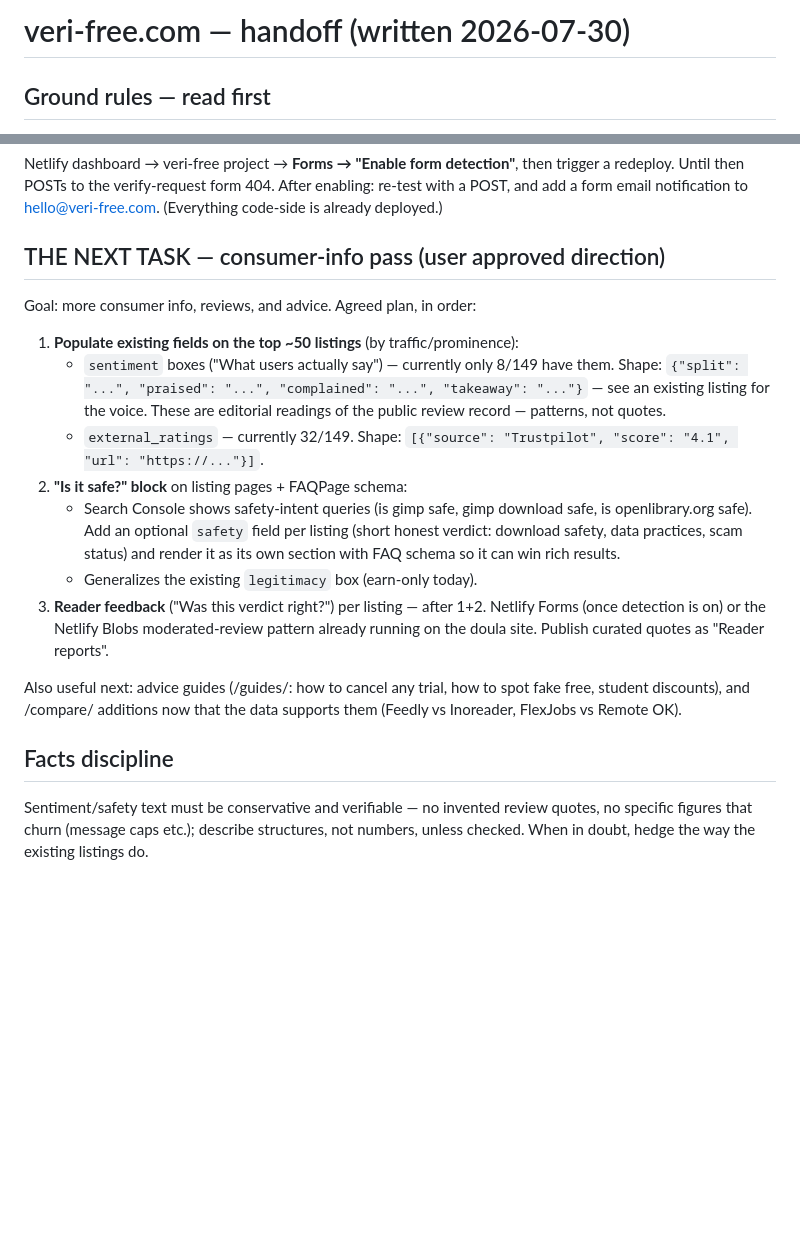
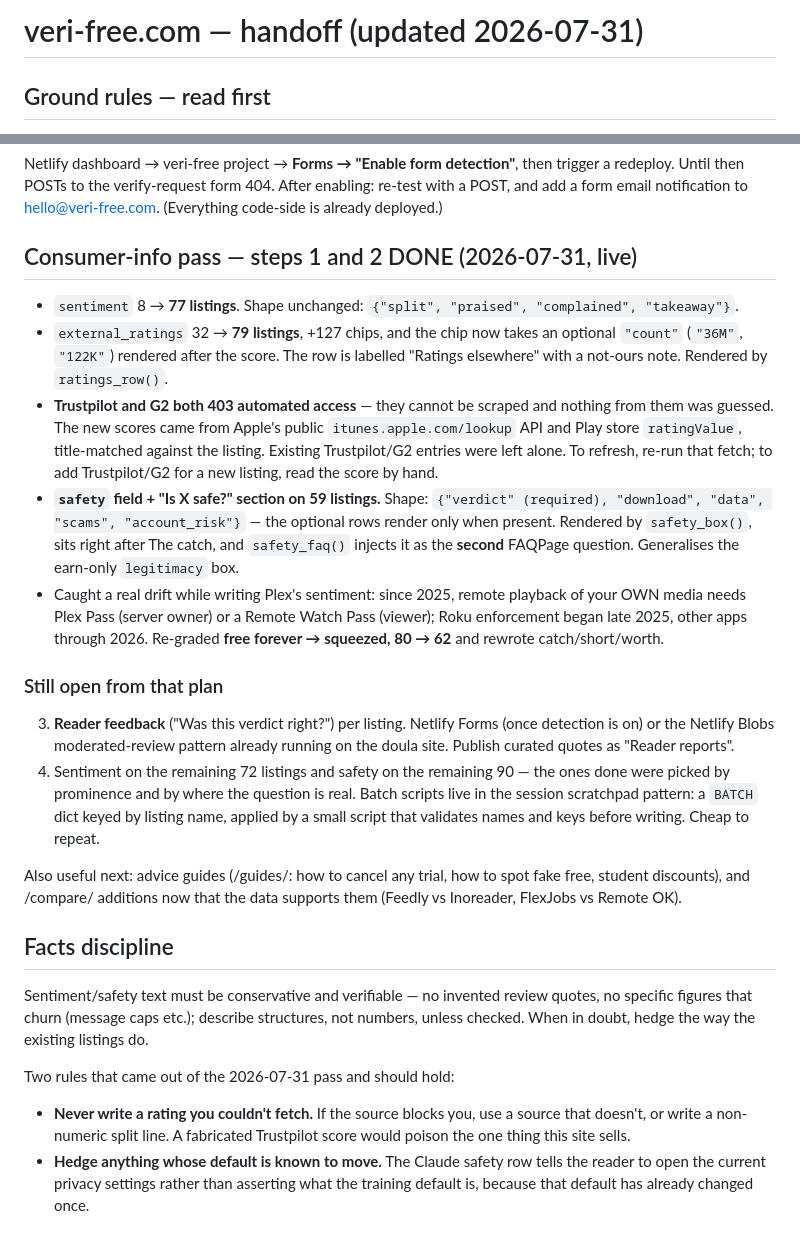
Before and after one commit to boruchmerkur/Veri-free, a Markdown page: HANDOFF-NEXT.md, 2 parts joined by grey strips. Rendered like a GitHub page; blank space fills up the shorter version.

Commit message:
Update handoff: consumer-info steps 1+2 done, ratings-source constraint recorded
Co-Authored-By: Claude Opus 5 <noreply@anthropic.com>

```diff
--- a/HANDOFF-NEXT.md
+++ b/HANDOFF-NEXT.md
@@ -1,4 +1,4 @@
-# veri-free.com — handoff (written 2026-07-30)
+# veri-free.com — handoff (updated 2026-07-31)
 
 ## Ground rules — read first
 - **Working home: `C:\Users\BoruchMerkur\Projects\Veri-free`** (git works here).
@@ -46,26 +46,39 @@ then trigger a redeploy. Until then POSTs to the verify-request form 404.
 After enabling: re-test with a POST, and add a form email notification to
 hello@veri-free.com. (Everything code-side is already deployed.)
 
-## THE NEXT TASK — consumer-info pass (user approved direction)
-Goal: more consumer info, reviews, and advice. Agreed plan, in order:
+## Consumer-info pass — steps 1 and 2 DONE (2026-07-31, live)
+- `sentiment` 8 → **77 listings**. Shape unchanged: `{"split", "praised",
+  "complained", "takeaway"}`.
+- `external_ratings` 32 → **79 listings**, +127 chips, and the chip now takes
+  an optional `"count"` (`"36M"`, `"122K"`) rendered after the score. The row
+  is labelled "Ratings elsewhere" with a not-ours note. Rendered by
+  `ratings_row()`.
+- **Trustpilot and G2 both 403 automated access** — they cannot be scraped and
+  nothing from them was guessed. The new scores came from Apple's public
+  `itunes.apple.com/lookup` API and Play store `ratingValue`, title-matched
+  against the listing. Existing Trustpilot/G2 entries were left alone. To
+  refresh, re-run that fetch; to add Trustpilot/G2 for a new listing, read the
+  score by hand.
+- **`safety` field + "Is X safe?" section on 59 listings.** Shape:
+  `{"verdict" (required), "download", "data", "scams", "account_risk"}` — the
+  optional rows render only when present. Rendered by `safety_box()`, sits
+  right after The catch, and `safety_faq()` injects it as the **second**
+  FAQPage question. Generalises the earn-only `legitimacy` box.
+- Caught a real drift while writing Plex's sentiment: since 2025, remote
+  playback of your OWN media needs Plex Pass (server owner) or a Remote Watch
+  Pass (viewer); Roku enforcement began late 2025, other apps through 2026.
+  Re-graded **free forever → squeezed, 80 → 62** and rewrote catch/short/worth.
 
-1. **Populate existing fields on the top ~50 listings** (by traffic/prominence):
-   - `sentiment` boxes ("What users actually say") — currently only 8/149 have
-     them. Shape: `{"split": "...", "praised": "...", "complained": "...",
-     "takeaway": "..."}` — see an existing listing for the voice. These are
-     editorial readings of the public review record — patterns, not quotes.
-   - `external_ratings` — currently 32/149. Shape:
-     `[{"source": "Trustpilot", "score": "4.1", "url": "https://..."}]`.
-2. **"Is it safe?" block** on listing pages + FAQPage schema:
-   - Search Console shows safety-intent queries (is gimp safe, gimp download
-     safe, is openlibrary.org safe). Add an optional `safety` field per listing
-     (short honest verdict: download safety, data practices, scam status) and
-     render it as its own section with FAQ schema so it can win rich results.
-   - Generalizes the existing `legitimacy` box (earn-only today).
-3. **Reader feedback** ("Was this verdict right?") per listing — after 1+2.
+### Still open from that plan
+3. **Reader feedback** ("Was this verdict right?") per listing.
    Netlify Forms (once detection is on) or the Netlify Blobs moderated-review
    pattern already running on the doula site. Publish curated quotes as
    "Reader reports".
+4. Sentiment on the remaining 72 listings and safety on the remaining 90 —
+   the ones done were picked by prominence and by where the question is real.
+   Batch scripts live in the session scratchpad pattern: a `BATCH` dict keyed
+   by listing name, applied by a small script that validates names and keys
+   before writing. Cheap to repeat.
 
 Also useful next: advice guides (/guides/: how to cancel any trial, how to
 spot fake free, student discounts), and /compare/ additions now that the data
@@ -76,3 +89,11 @@ Sentiment/safety text must be conservative and verifiable — no invented
 review quotes, no specific figures that churn (message caps etc.); describe
 structures, not numbers, unless checked. When in doubt, hedge the way the
 existing listings do.
+
+Two rules that came out of the 2026-07-31 pass and should hold:
+- **Never write a rating you couldn't fetch.** If the source blocks you, use a
+  source that doesn't, or write a non-numeric split line. A fabricated
+  Trustpilot score would poison the one thing this site sells.
+- **Hedge anything whose default is known to move.** The Claude safety row
+  tells the reader to open the current privacy settings rather than asserting
+  what the training default is, because that default has already changed once.
```
